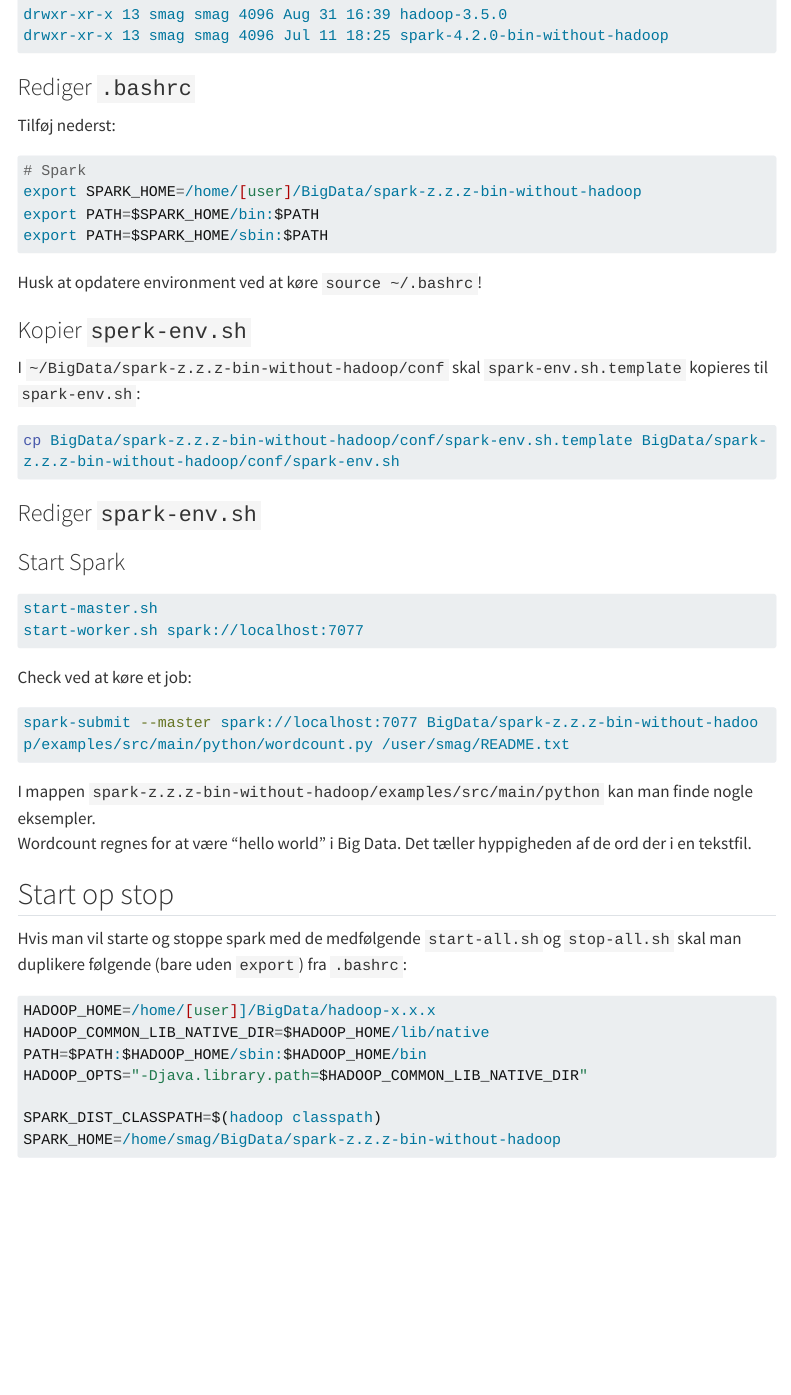
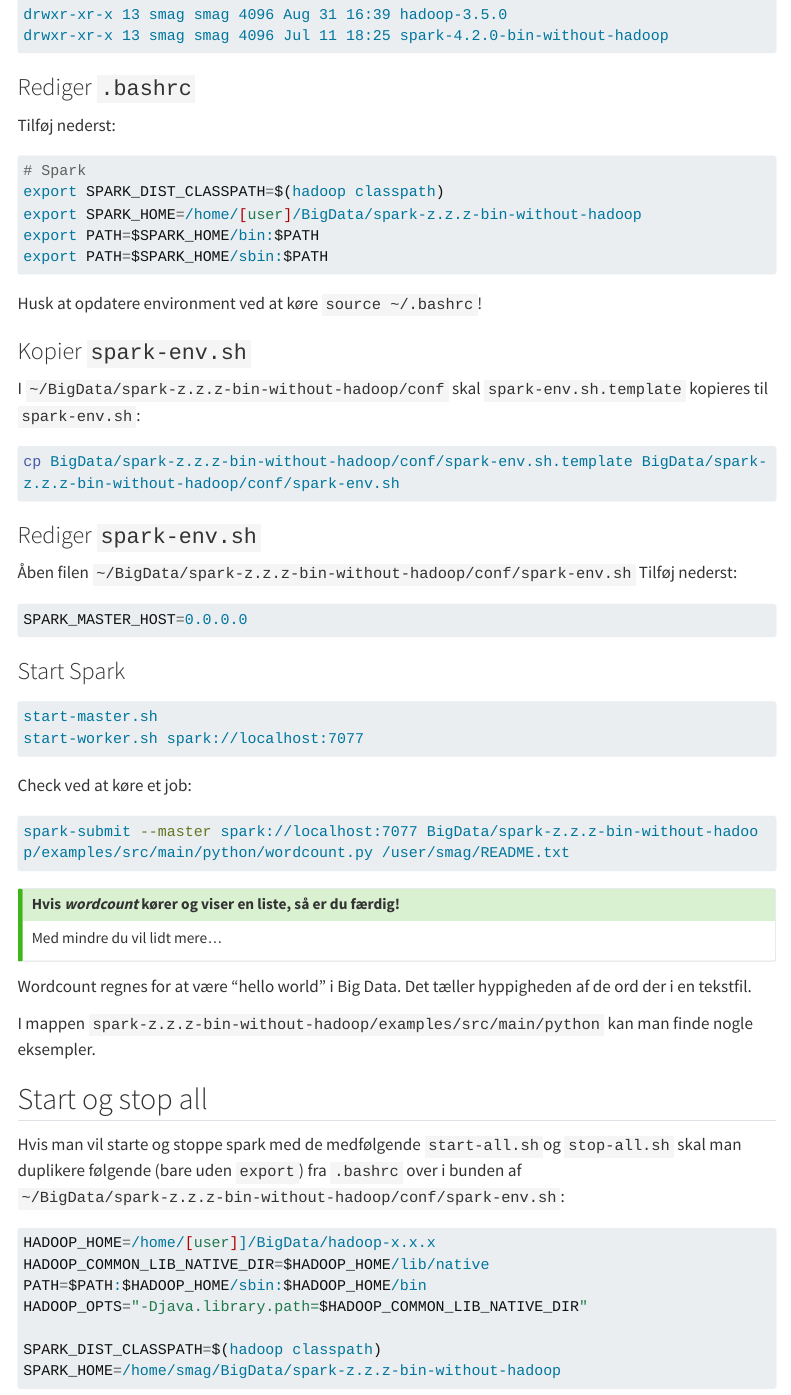
Before and after one commit to s0ren/FAG_20556_Big_Data_II, a Quarto document (playbooks/spark.playbook.qmd): the page in a window 1100 px wide, from 980 px down. Rendered offline with R 4.5, knitr and Pandoc in place of Quarto, with nearby package versions; menus at the side of the page are left out; long lines of code are wrapped.

Commit message:
mere rettelse

````diff
--- a/playbooks/spark.playbook.qmd
+++ b/playbooks/spark.playbook.qmd
@@ -54,9 +63,12 @@ drwxr-xr-x 13 smag smag 4096 Jul 11 18:25 spark-4.2.0-bin-without-hadoop
 ```
 
 ### Rediger `.bashrc`
+
 Tilføj nederst:
-```bash
+
+``` bash
 # Spark
+export SPARK_DIST_CLASSPATH=$(hadoop classpath)
 export SPARK_HOME=/home/[user]/BigData/spark-z.z.z-bin-without-hadoop
 export PATH=$SPARK_HOME/bin:$PATH
 export PATH=$SPARK_HOME/sbin:$PATH
@@ -64,31 +76,50 @@ export PATH=$SPARK_HOME/sbin:$PATH
 
 Husk at opdatere environment ved at køre `source ~/.bashrc`!
 
-### Kopier `sperk-env.sh`
+### Kopier `spark-env.sh`
+
 I `~/BigData/spark-z.z.z-bin-without-hadoop/conf` skal `spark-env.sh.template` kopieres til `spark-env.sh`:
-```bash
+
+``` bash
 cp BigData/spark-z.z.z-bin-without-hadoop/conf/spark-env.sh.template BigData/spark-z.z.z-bin-without-hadoop/conf/spark-env.sh
 ```
 
 ### Rediger `spark-env.sh`
+Åben filen `~/BigData/spark-z.z.z-bin-without-hadoop/conf/spark-env.sh`
+Tilføj nederst:
+```bash
+SPARK_MASTER_HOST=0.0.0.0
+```
 
 
 ### Start Spark
-```bash
+
+``` bash
 start-master.sh
 start-worker.sh spark://localhost:7077
 ```
 
 Check ved at køre et job:
-```bash
+
+``` bash
 spark-submit --master spark://localhost:7077 BigData/spark-z.z.z-bin-without-hadoop/examples/src/main/python/wordcount.py /user/smag/README.txt
 ```
 
-I mappen `spark-z.z.z-bin-without-hadoop/examples/src/main/python` kan man finde nogle eksempler. \
+::: callout-tip
+## Hvis *wordcount* kører og viser en liste, så er du færdig!
+
+Med mindre du vil lidt mere...
+:::
+
 Wordcount regnes for at være "hello world" i Big Data. Det tæller hyppigheden af de ord der i en tekstfil.
 
-## Start op stop
-Hvis man vil starte og stoppe spark med de medfølgende `start-all.sh`og `stop-all.sh` skal man duplikere følgende (bare uden `export`) fra `.bashrc`:
+I mappen `spark-z.z.z-bin-without-hadoop/examples/src/main/python` kan man finde nogle eksempler.\
+
+
+## Start og stop all
+
+Hvis man vil starte og stoppe spark med de medfølgende `start-all.sh`og `stop-all.sh` skal man duplikere følgende (bare uden `export`) fra `.bashrc` over i bunden af `~/BigData/spark-z.z.z-bin-without-hadoop/conf/spark-env.sh`:
+
 ```bash
 HADOOP_HOME=/home/[user]]/BigData/hadoop-x.x.x
 HADOOP_COMMON_LIB_NATIVE_DIR=$HADOOP_HOME/lib/native
````
Also changed, not shown: readme.md, playbooks/spark.playbook.qmd (37 more changed lines).
